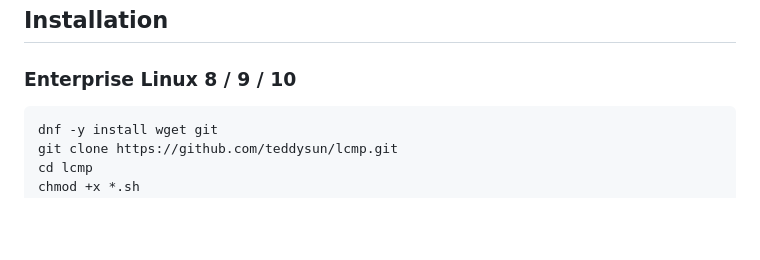
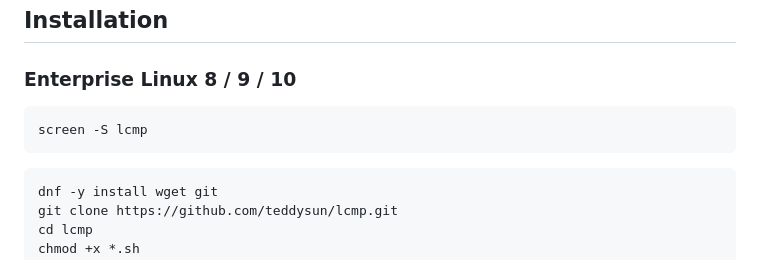
Before and after one commit to teddysun/lcmp, a Markdown page: README.md, the part around the change. Drawn GitHub-style; blank space fills up the shorter version.

````diff
--- a/README.md
+++ b/README.md
@@ -86,6 +86,10 @@
 ## Installation
 
 ### Enterprise Linux 8 / 9 / 10
+
+```bash
+screen -S lcmp
+```
 
 ```bash
 dnf -y install wget git
````
